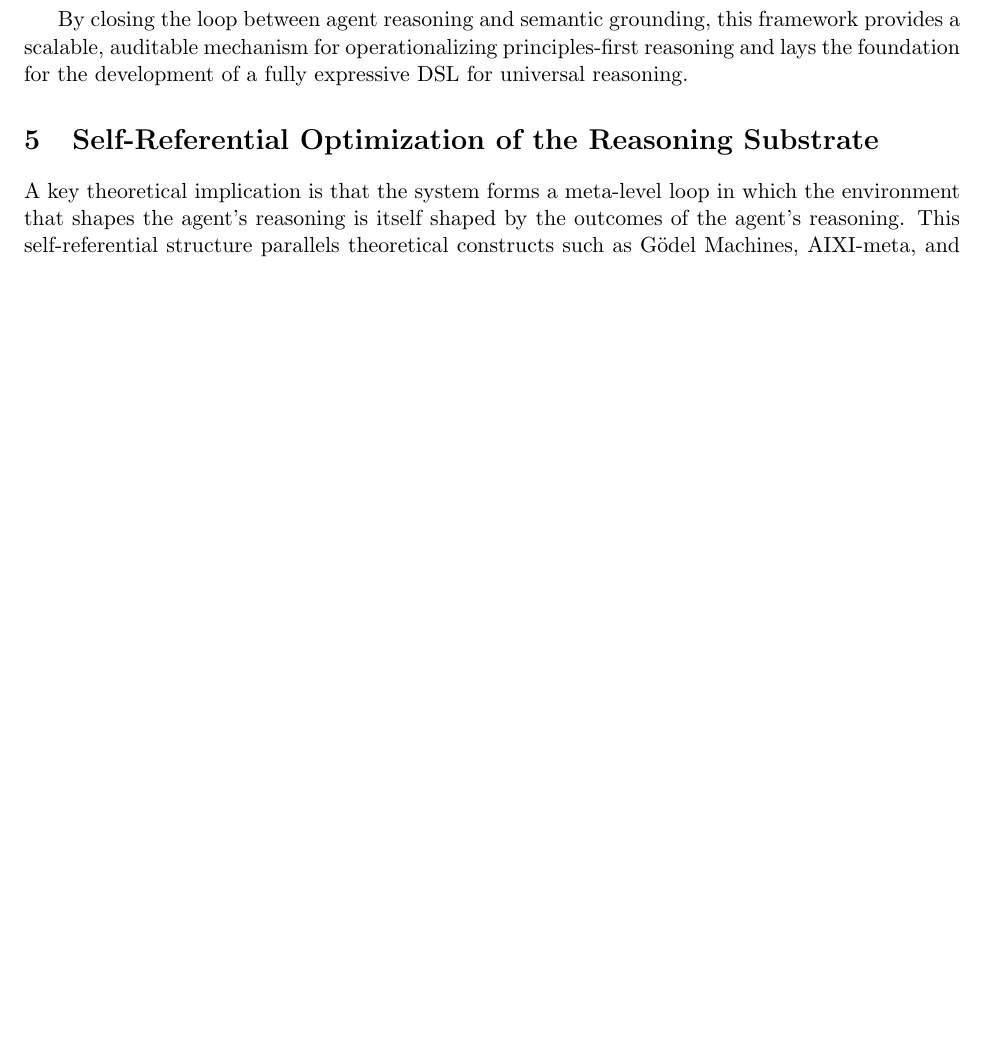
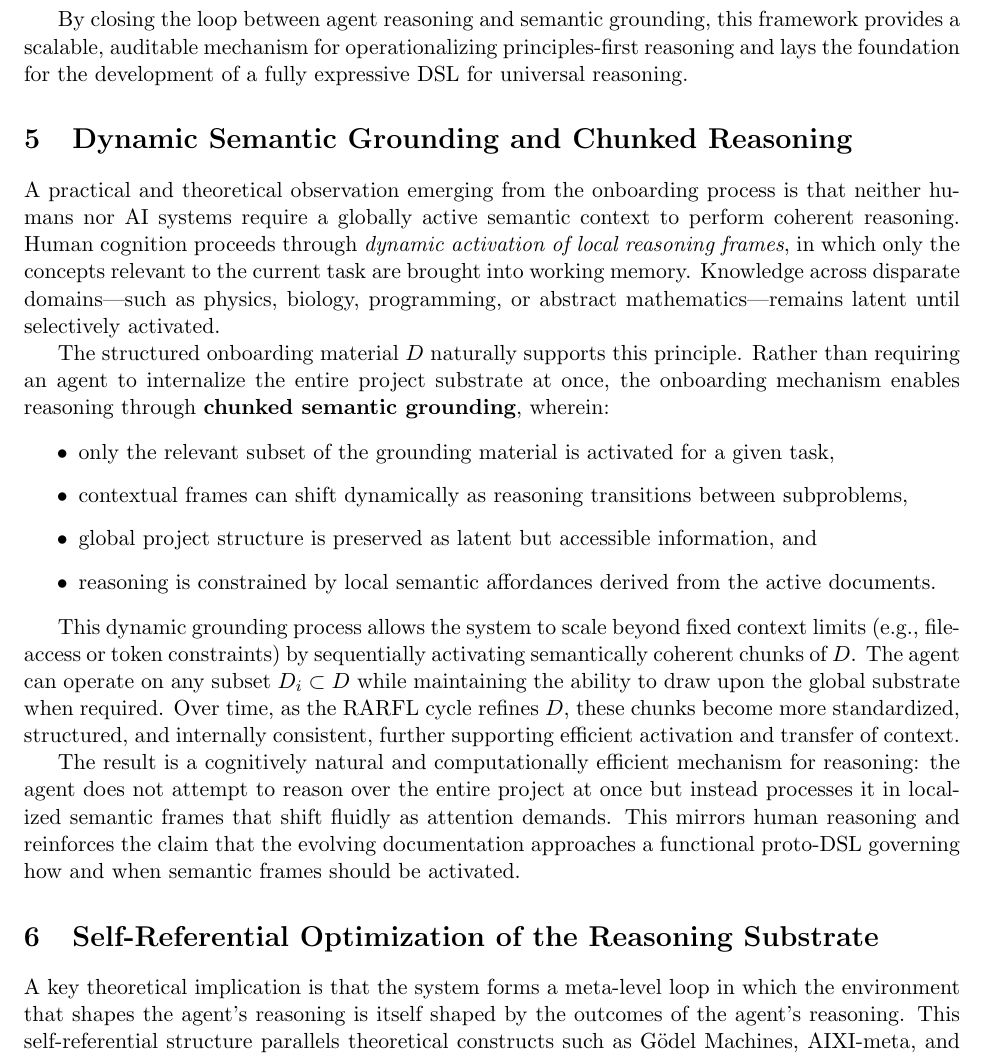
Before and after one commit to Eric-Robert-Lawson/OrganismCore, a LaTeX paper (Subdomain_Articles/ai_source_machine_readable/Automated_Onboarding_relation_to_RARFL.tex): part of page 4 of 4, cut so that both start at the same text, the shorter picture padded with empty space. Compiled offline with pdfLaTeX.

Commit message:
Add files via upload

```diff
--- a/Subdomain_Articles/ai_source_machine_readable/Automated_Onboarding_relation_to_RARFL.tex
+++ b/Subdomain_Articles/ai_source_machine_readable/Automated_Onboarding_relation_to_RARFL.tex
@@ -113,6 +113,24 @@ This section formalizes a meta-reasoning structure in which semantic grounding i
 
 By closing the loop between agent reasoning and semantic grounding, this framework provides a scalable, auditable mechanism for operationalizing principles-first reasoning and lays the foundation for the development of a fully expressive DSL for universal reasoning.
 
+\section{Dynamic Semantic Grounding and Chunked Reasoning}
+
+A practical and theoretical observation emerging from the onboarding process is that neither humans nor AI systems require a globally active semantic context to perform coherent reasoning. Human cognition proceeds through \textit{dynamic activation of local reasoning frames}, in which only the concepts relevant to the current task are brought into working memory. Knowledge across disparate domains—such as physics, biology, programming, or abstract mathematics—remains latent until selectively activated.
+
+The structured onboarding material $D$ naturally supports this principle. Rather than requiring an agent to internalize the entire project substrate at once, the onboarding mechanism enables reasoning through \textbf{chunked semantic grounding}, wherein:
+
+\begin{itemize}
+    \item only the relevant subset of the grounding material is activated for a given task,
+    \item contextual frames can shift dynamically as reasoning transitions between subproblems,
+    \item global project structure is preserved as latent but accessible information, and
+    \item reasoning is constrained by local semantic affordances derived from the active documents.
+\end{itemize}
+
+This dynamic grounding process allows the system to scale beyond fixed context limits (e.g., file-access or token constraints) by sequentially activating semantically coherent chunks of $D$. The agent can operate on any subset $D_i \subset D$ while maintaining the ability to draw upon the global substrate when required. Over time, as the RARFL cycle refines $D$, these chunks become more standardized, structured, and internally consistent, further supporting efficient activation and transfer of context.
+
+The result is a cognitively natural and computationally efficient mechanism for reasoning: the agent does not attempt to reason over the entire project at once but instead processes it in localized semantic frames that shift fluidly as attention demands. This mirrors human reasoning and reinforces the claim that the evolving documentation approaches a functional proto-DSL governing how and when semantic frames should be activated.
+
+
 \section{Self-Referential Optimization of the Reasoning Substrate}
 
 A key theoretical implication is that the system forms a meta-level loop in which the environment that shapes the agent's reasoning is itself shaped by the outcomes of the agent's reasoning. This self-referential structure parallels theoretical constructs such as Gödel Machines, AIXI-meta, and corrigible reward models, but is instantiated here in a practical and auditable workflow.
```
